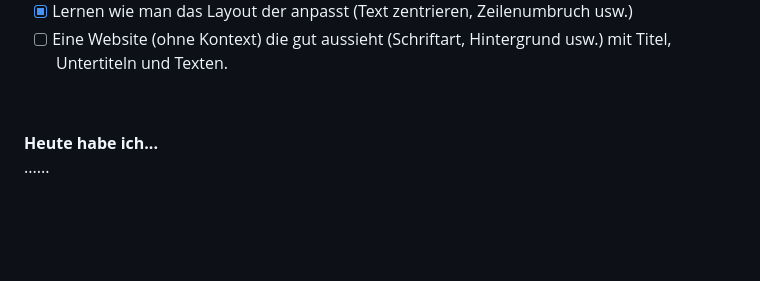
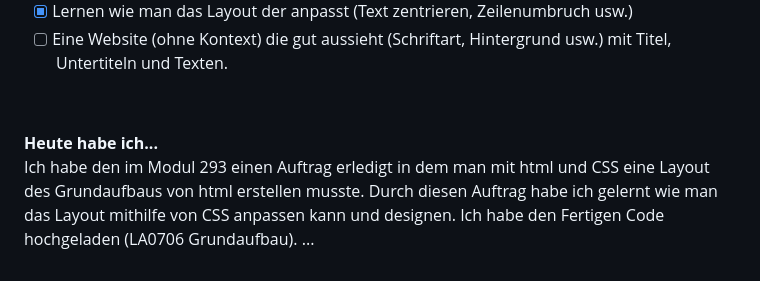
Before and after one commit to Fynn8962/Lern-Periode-5, a Markdown page: readme.md, the part around the change. Drawn GitHub-style; blank space fills up the shorter version.

```diff
--- a/readme.md
+++ b/readme.md
@@ -60,4 +60,5 @@ Als erstes habe ich für das Modul 187 die Themen Softwarelizensen und Dateisyst
 &nbsp;
 
 **Heute habe ich...**
-......
+Ich habe den im Modul 293 einen Auftrag erledigt in dem man mit html und CSS eine Layout des Grundaufbaus von html erstellen musste. Durch diesen Auftrag habe ich gelernt wie man das Layout mithilfe von CSS anpassen kann und designen. Ich habe den Fertigen Code hochgeladen (LA0706 Grundaufbau).
+...
```
